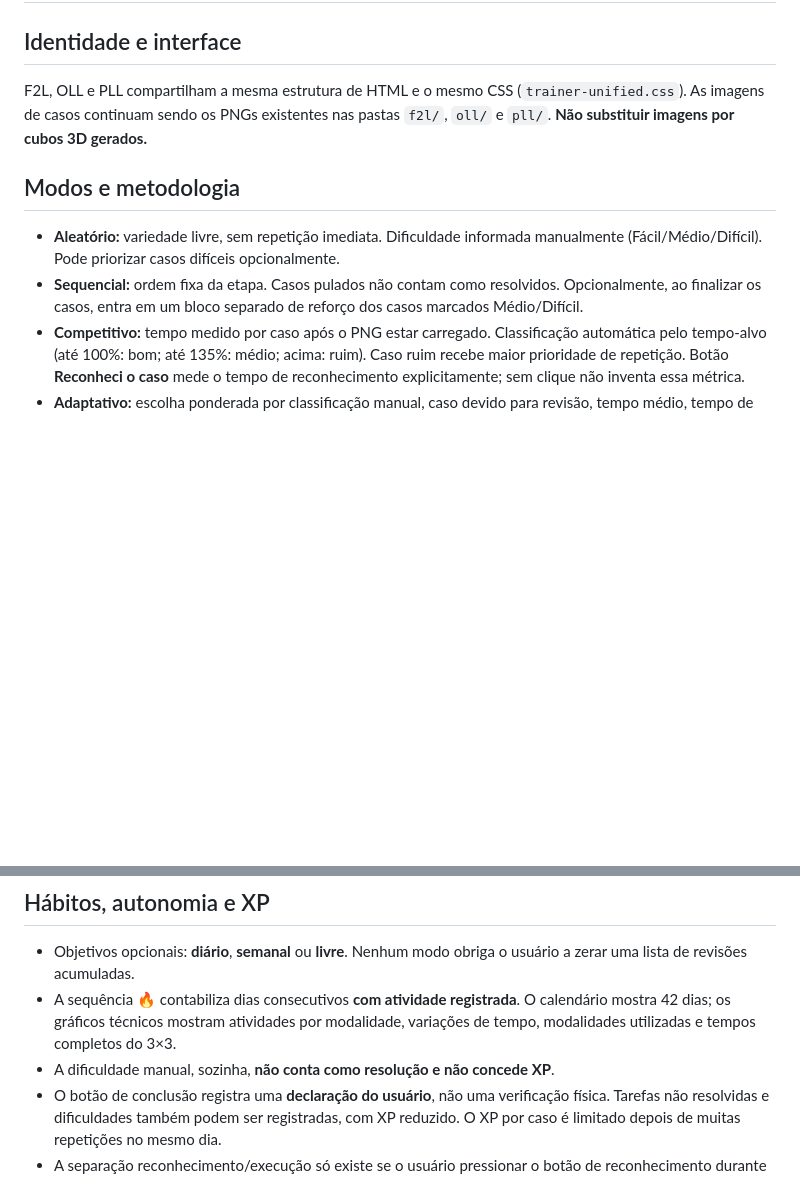
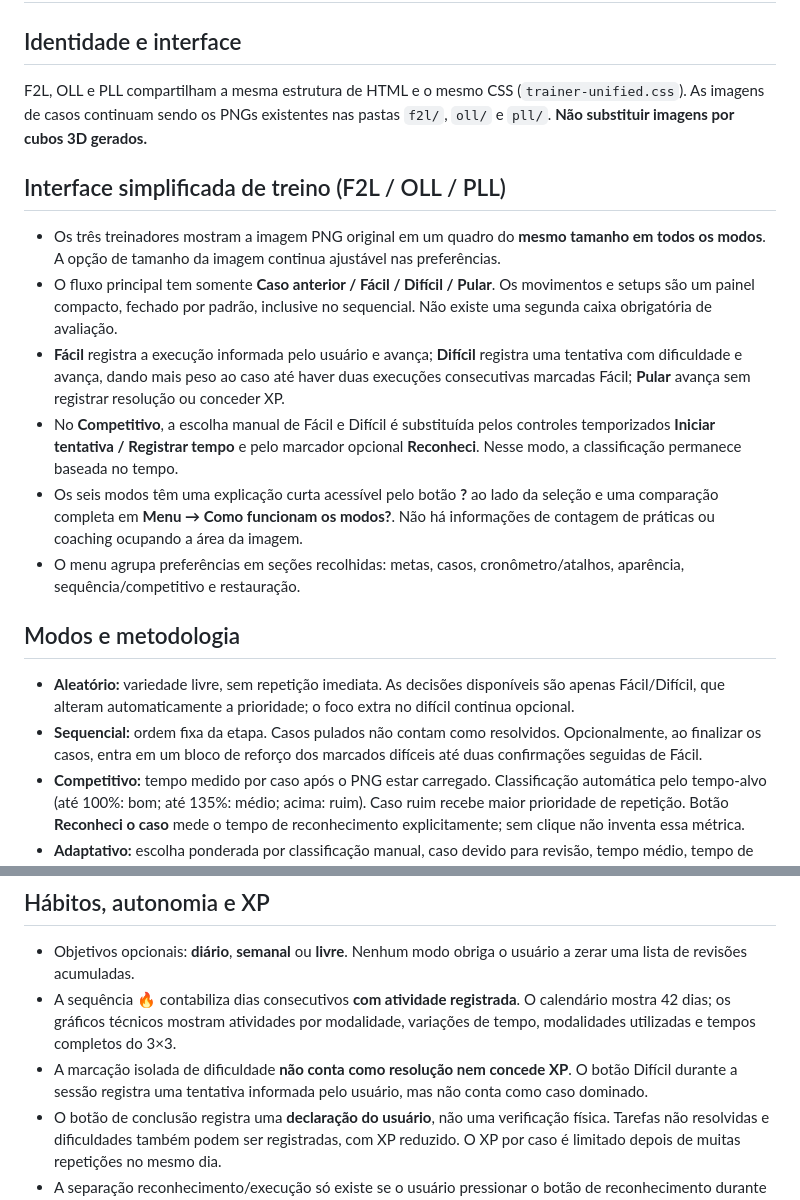
Before and after one commit to AllanGhabriell/metodocpof, a Markdown page: docs/ACADEMIA-CPOF-TREINOS.md, 2 parts joined by grey strips. Drawn GitHub-style; blank space fills up the shorter version.

Commit message:
docs(trainer): record streamlined navigation and evidence-based hard-case repetition criteria

```diff
--- a/docs/ACADEMIA-CPOF-TREINOS.md
+++ b/docs/ACADEMIA-CPOF-TREINOS.md
@@ -4,9 +4,17 @@
 F2L, OLL e PLL compartilham a mesma estrutura de HTML e o mesmo CSS (`trainer-unified.css`).
 As imagens de casos continuam sendo os PNGs existentes nas pastas `f2l/`, `oll/` e `pll/`. **Não substituir imagens por cubos 3D gerados.**
 
+## Interface simplificada de treino (F2L / OLL / PLL)
+- Os três treinadores mostram a imagem PNG original em um quadro do **mesmo tamanho em todos os modos**. A opção de tamanho da imagem continua ajustável nas preferências.
+- O fluxo principal tem somente **Caso anterior / Fácil / Difícil / Pular**. Os movimentos e setups são um painel compacto, fechado por padrão, inclusive no sequencial. Não existe uma segunda caixa obrigatória de avaliação.
+- **Fácil** registra a execução informada pelo usuário e avança; **Difícil** registra uma tentativa com dificuldade e avança, dando mais peso ao caso até haver duas execuções consecutivas marcadas Fácil; **Pular** avança sem registrar resolução ou conceder XP.
+- No **Competitivo**, a escolha manual de Fácil e Difícil é substituída pelos controles temporizados **Iniciar tentativa / Registrar tempo** e pelo marcador opcional **Reconheci**. Nesse modo, a classificação permanece baseada no tempo.
+- Os seis modos têm uma explicação curta acessível pelo botão **?** ao lado da seleção e uma comparação completa em **Menu → Como funcionam os modos?**. Não há informações de contagem de práticas ou coaching ocupando a área da imagem.
+- O menu agrupa preferências em seções recolhidas: metas, casos, cronômetro/atalhos, aparência, sequência/competitivo e restauração.
+
 ## Modos e metodologia
-- **Aleatório:** variedade livre, sem repetição imediata. Dificuldade informada manualmente (Fácil/Médio/Difícil). Pode priorizar casos difíceis opcionalmente.
-- **Sequencial:** ordem fixa da etapa. Casos pulados não contam como resolvidos. Opcionalmente, ao finalizar os casos, entra em um bloco separado de reforço dos casos marcados Médio/Difícil.
+- **Aleatório:** variedade livre, sem repetição imediata. As decisões disponíveis são apenas Fácil/Difícil, que alteram automaticamente a prioridade; o foco extra no difícil continua opcional.
+- **Sequencial:** ordem fixa da etapa. Casos pulados não contam como resolvidos. Opcionalmente, ao finalizar os casos, entra em um bloco de reforço dos marcados difíceis até duas confirmações seguidas de Fácil.
 - **Competitivo:** tempo medido por caso após o PNG estar carregado. Classificação automática pelo tempo-alvo (até 100%: bom; até 135%: médio; acima: ruim). Caso ruim recebe maior prioridade de repetição. Botão **Reconheci o caso** mede o tempo de reconhecimento explicitamente; sem clique não inventa essa métrica.
 - **Adaptativo:** escolha ponderada por classificação manual, caso devido para revisão, tempo médio, tempo de reconhecimento e desempenho anterior, com proteção contra repetição imediata. Não substitui a escolha do usuário.
 - **Revisão espaçada:** resolve os casos reais do cubo com intervalos heurísticos. Dá prioridade aos casos já praticados e prontos para revisão, depois aos marcados difíceis/médios, e usa casos comuns se nenhum estiver pendente. Não é um sistema de flashcards.
@@ -15,7 +23,7 @@ As imagens de casos continuam sendo os PNGs existentes nas pastas `f2l/`, `oll/`
 ## Hábitos, autonomia e XP
 - Objetivos opcionais: **diário**, **semanal** ou **livre**. Nenhum modo obriga o usuário a zerar uma lista de revisões acumuladas.
 - A sequência 🔥 contabiliza dias consecutivos **com atividade registrada**. O calendário mostra 42 dias; os gráficos técnicos mostram atividades por modalidade, variações de tempo, modalidades utilizadas e tempos completos do 3×3.
-- A dificuldade manual, sozinha, **não conta como resolução e não concede XP**.
+- A marcação isolada de dificuldade **não conta como resolução nem concede XP**. O botão Difícil durante a sessão registra uma tentativa informada pelo usuário, mas não conta como caso dominado.
 - O botão de conclusão registra uma **declaração do usuário**, não uma verificação física. Tarefas não resolvidas e dificuldades também podem ser registradas, com XP reduzido. O XP por caso é limitado depois de muitas repetições no mesmo dia.
 - A separação reconhecimento/execução só existe se o usuário pressionar o botão de reconhecimento durante o cronômetro.
 
```
